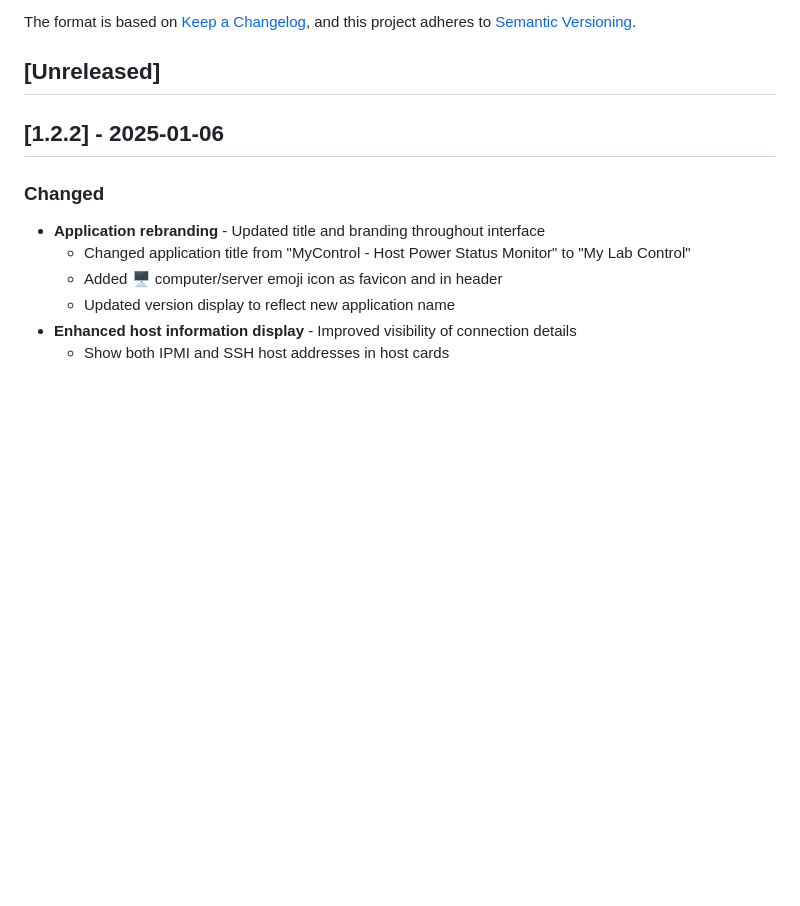
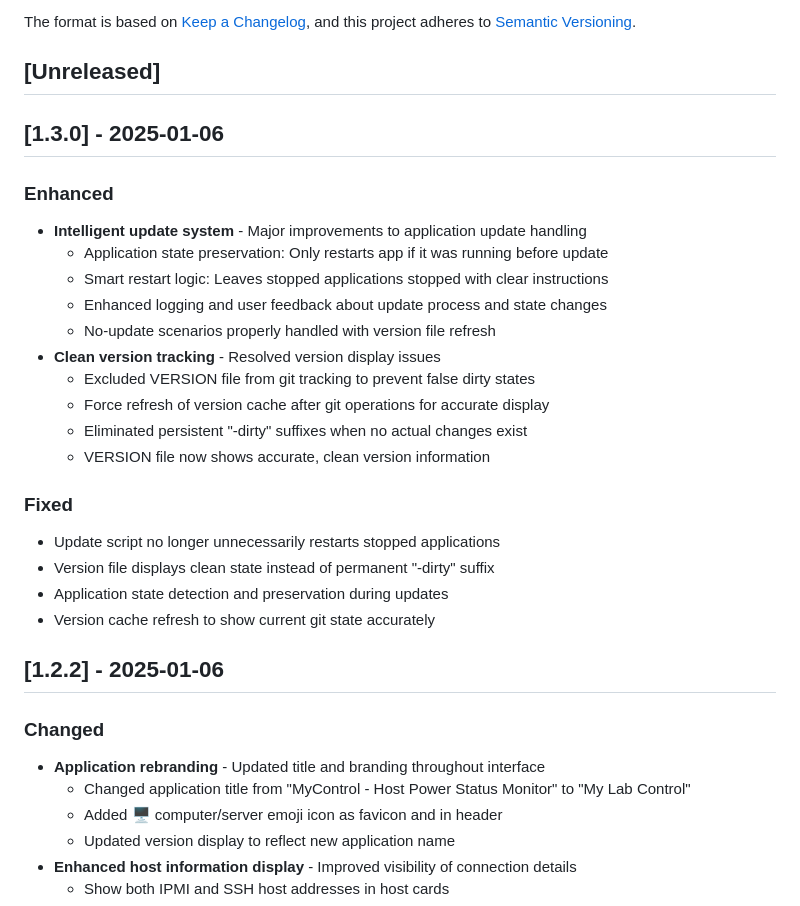
Before and after one commit to samsyeung/mycontrol, a Markdown page: CHANGELOG.md, the part around the change. Drawn GitHub-style; blank space fills up the shorter version.

Commit message:
Release My Lab Control v1.3.0 - Intelligent update system
Major improvements to update handling with application state preservation, smart restart logic, and clean version tracking. Updates now only restart running applications and eliminate false dirty states.

🤖 Generated with [Claude Code](https://claude.ai/code)

Co-Authored-By: Claude <noreply@anthropic.com>

```diff
--- a/CHANGELOG.md
+++ b/CHANGELOG.md
@@ -6,6 +6,26 @@ The format is based on [Keep a Changelog](https://keepachangelog.com/en/1.0.0/),
 and this project adheres to [Semantic Versioning](https://semver.org/spec/v2.0.0.html).
 
 ## [Unreleased]
+
+## [1.3.0] - 2025-01-06
+
+### Enhanced
+- **Intelligent update system** - Major improvements to application update handling
+  - Application state preservation: Only restarts app if it was running before update
+  - Smart restart logic: Leaves stopped applications stopped with clear instructions
+  - Enhanced logging and user feedback about update process and state changes
+  - No-update scenarios properly handled with version file refresh
+- **Clean version tracking** - Resolved version display issues
+  - Excluded VERSION file from git tracking to prevent false dirty states
+  - Force refresh of version cache after git operations for accurate display
+  - Eliminated persistent "-dirty" suffixes when no actual changes exist
+  - VERSION file now shows accurate, clean version information
+
+### Fixed
+- Update script no longer unnecessarily restarts stopped applications
+- Version file displays clean state instead of permanent "-dirty" suffix
+- Application state detection and preservation during updates
+- Version cache refresh to show current git state accurately
 
 ## [1.2.2] - 2025-01-06
 
```
Also changed, not shown: CLAUDE.md (+3 -2 lines), README.md (+3 -1 lines).
